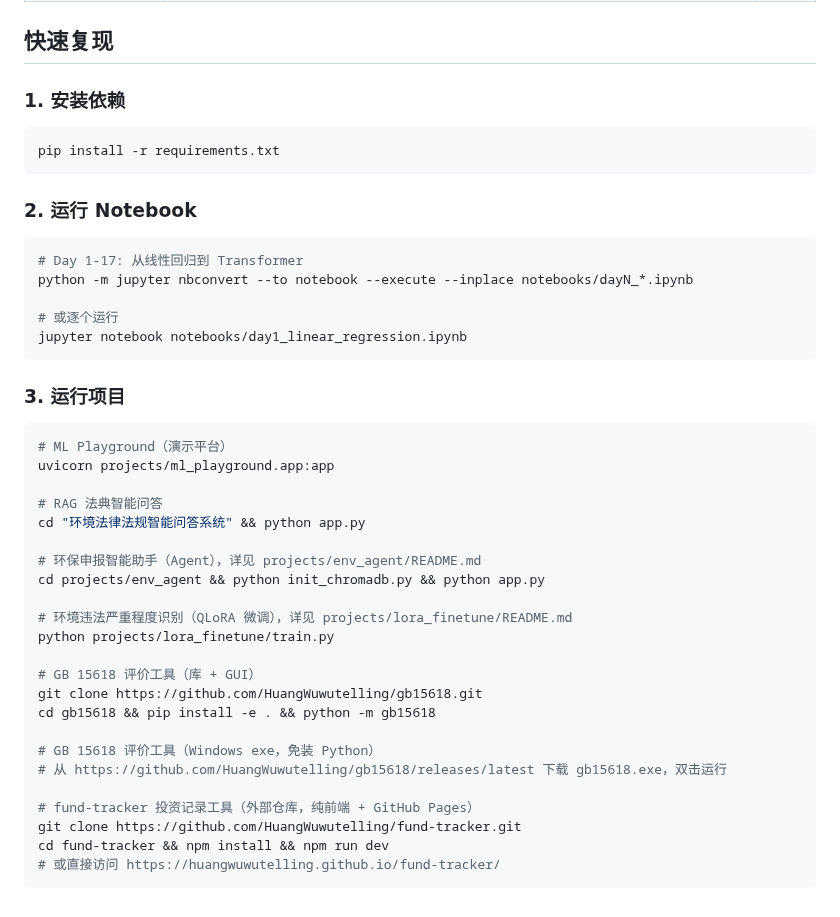
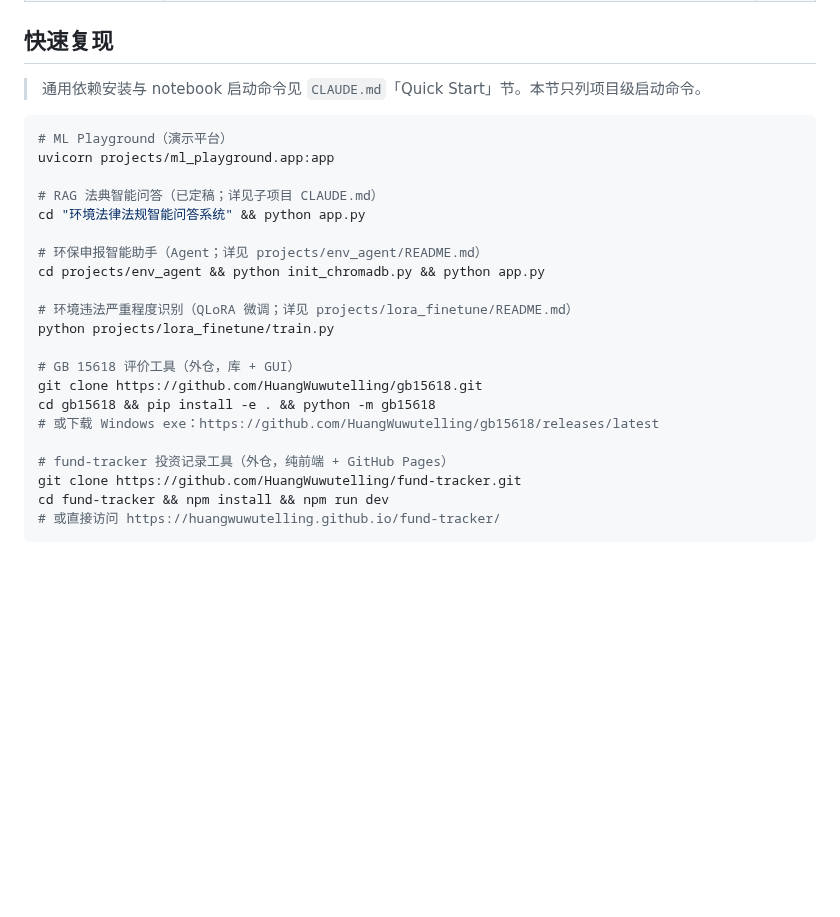
Before and after one commit to HuangWuwutelling/ml-learning, a Markdown page: README.md, the part around the change. GitHub-like rendering; blank space fills up the shorter version.

Commit message:
README: 快速复现去重，删 pip/jupyter 通用命令（见 CLAUDE.md Quick Start）

````diff
--- a/README.md
+++ b/README.md
@@ -184,45 +184,27 @@ RAG、AI Agent、Prompt Engineering、Fine-tuning 等 LLM 工程实践。
 
 ## 快速复现
 
-### 1. 安装依赖
-
-```bash
-pip install -r requirements.txt
-```
-
-### 2. 运行 Notebook
-
-```bash
-# Day 1-17: 从线性回归到 Transformer
-python -m jupyter nbconvert --to notebook --execute --inplace notebooks/dayN_*.ipynb
-
-# 或逐个运行
-jupyter notebook notebooks/day1_linear_regression.ipynb
-```
-
-### 3. 运行项目
+> 通用依赖安装与 notebook 启动命令见 `CLAUDE.md`「Quick Start」节。本节只列项目级启动命令。
 
 ```bash
 # ML Playground（演示平台）
 uvicorn projects/ml_playground.app:app
 
-# RAG 法典智能问答
+# RAG 法典智能问答（已定稿；详见子项目 CLAUDE.md）
 cd "环境法律法规智能问答系统" && python app.py
 
-# 环保申报智能助手（Agent），详见 projects/env_agent/README.md
+# 环保申报智能助手（Agent；详见 projects/env_agent/README.md）
 cd projects/env_agent && python init_chromadb.py && python app.py
 
-# 环境违法严重程度识别（QLoRA 微调），详见 projects/lora_finetune/README.md
+# 环境违法严重程度识别（QLoRA 微调；详见 projects/lora_finetune/README.md）
 python projects/lora_finetune/train.py
 
-# GB 15618 评价工具（库 + GUI）
+# GB 15618 评价工具（外仓，库 + GUI）
 git clone https://github.com/HuangWuwutelling/gb15618.git
 cd gb15618 && pip install -e . && python -m gb15618
+# 或下载 Windows exe：https://github.com/HuangWuwutelling/gb15618/releases/latest
 
-# GB 15618 评价工具（Windows exe，免装 Python）
-# 从 https://github.com/HuangWuwutelling/gb15618/releases/latest 下载 gb15618.exe，双击运行
-
-# fund-tracker 投资记录工具（外部仓库，纯前端 + GitHub Pages）
+# fund-tracker 投资记录工具（外仓，纯前端 + GitHub Pages）
 git clone https://github.com/HuangWuwutelling/fund-tracker.git
 cd fund-tracker && npm install && npm run dev
 # 或直接访问 https://huangwuwutelling.github.io/fund-tracker/
````
